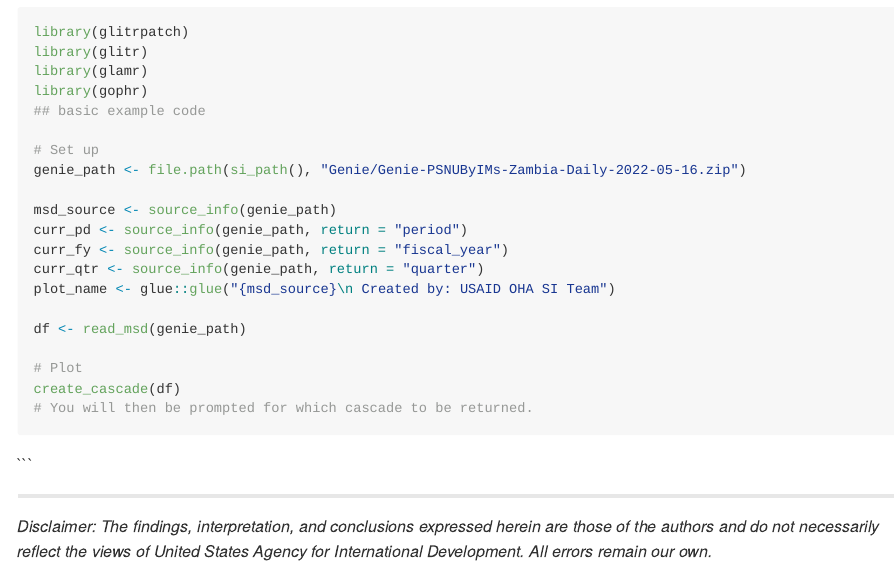
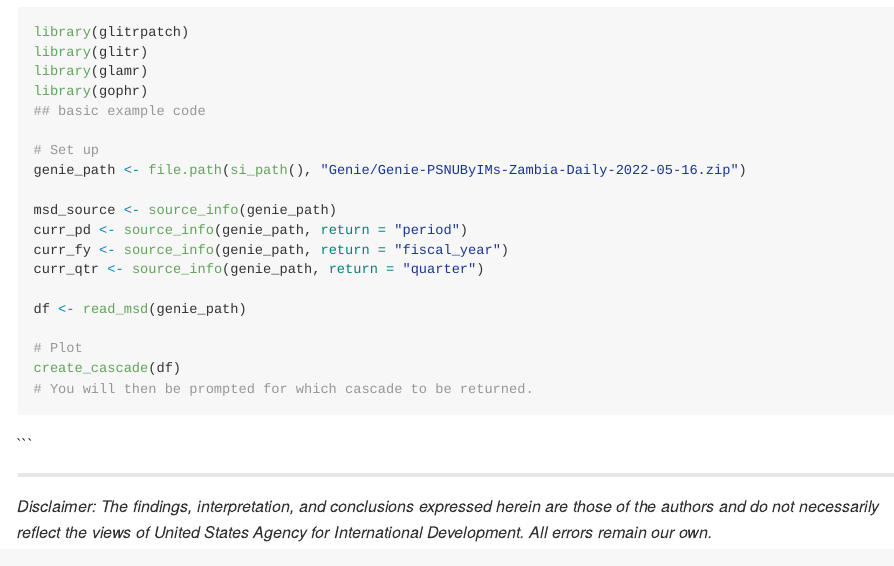
Before and after one commit to tessam30/cascader, an R Markdown document (README.Rmd): the page in a window 1100 px wide, from 410 px down. Rendered offline with R 4.5, knitr and Pandoc, with nearby package versions; badge pictures from the web are left out.

Commit message:
remove plot name line from readme

```diff
--- a/README.Rmd
+++ b/README.Rmd
@@ -47,7 +47,6 @@ msd_source <- source_info(genie_path)
 curr_pd <- source_info(genie_path, return = "period")
 curr_fy <- source_info(genie_path, return = "fiscal_year")
 curr_qtr <- source_info(genie_path, return = "quarter")
-plot_name <- glue::glue("{msd_source}\n Created by: USAID OHA SI Team")
 
 df <- read_msd(genie_path)
 
```
